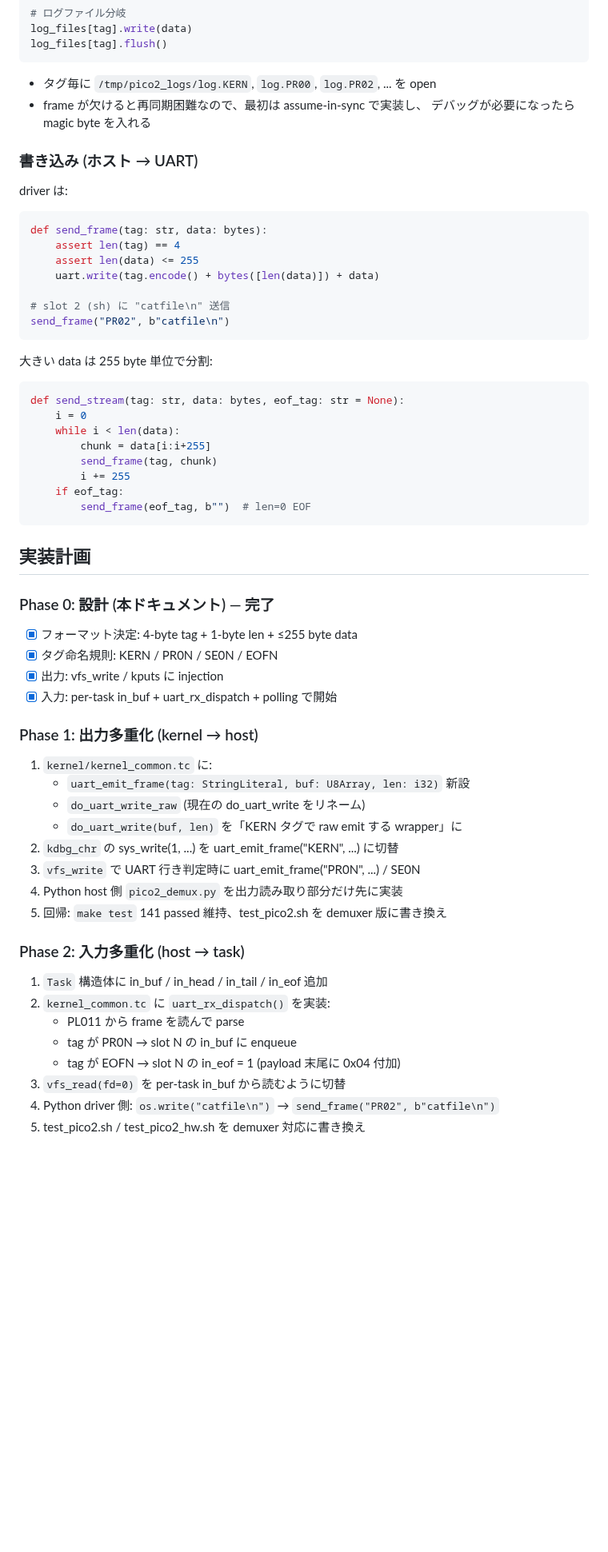
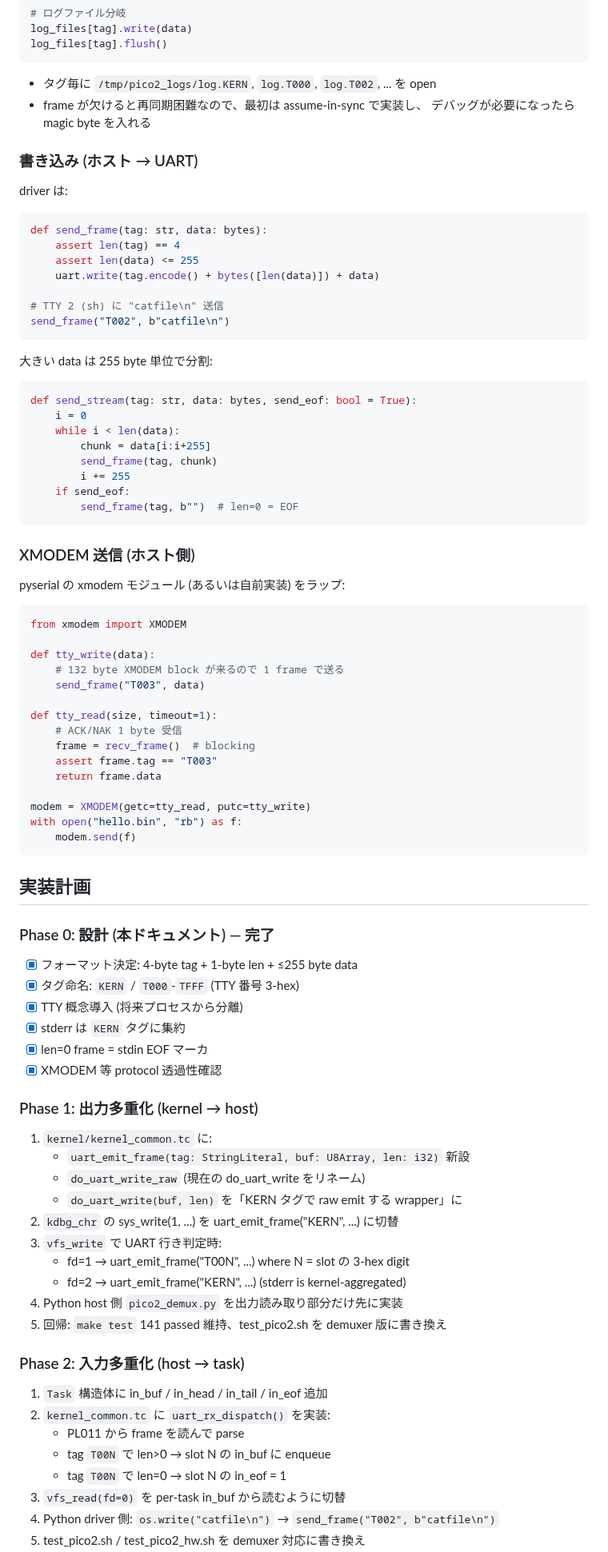
Before and after one commit to ikeji/mtos, a Markdown page: docs/task/uart_multiplex.md, the part around one of its changes. Shown at 80% size. Rendered like a GitHub page; blank space fills up the shorter version.

````diff
--- a/docs/task/uart_multiplex.md
+++ b/docs/task/uart_multiplex.md
@@ -188,7 +222,7 @@ log_files[tag].write(data)
 log_files[tag].flush()
 ```
 
-- タグ毎に `/tmp/pico2_logs/log.KERN`, `log.PR00`, `log.PR02`, ... を open
+- タグ毎に `/tmp/pico2_logs/log.KERN`, `log.T000`, `log.T002`, ... を open
 - frame が欠けると再同期困難なので、最初は assume-in-sync で実装し、
   デバッグが必要になったら magic byte を入れる
 
@@ -201,20 +235,42 @@ def send_frame(tag: str, data: bytes):
     assert len(data) <= 255
     uart.write(tag.encode() + bytes([len(data)]) + data)
 
-# slot 2 (sh) に "catfile\n" 送信
-send_frame("PR02", b"catfile\n")
+# TTY 2 (sh) に "catfile\n" 送信
+send_frame("T002", b"catfile\n")
 ```
 
 大きい data は 255 byte 単位で分割:
 ```python
-def send_stream(tag: str, data: bytes, eof_tag: str = None):
+def send_stream(tag: str, data: bytes, send_eof: bool = True):
     i = 0
     while i < len(data):
         chunk = data[i:i+255]
         send_frame(tag, chunk)
         i += 255
-    if eof_tag:
-        send_frame(eof_tag, b"")  # len=0 EOF
+    if send_eof:
+        send_frame(tag, b"")  # len=0 = EOF
+```
+
+### XMODEM 送信 (ホスト側)
+
+pyserial の xmodem モジュール (あるいは自前実装) をラップ:
+
+```python
+from xmodem import XMODEM
+
+def tty_write(data):
+    # 132 byte XMODEM block が来るので 1 frame で送る
+    send_frame("T003", data)
+
+def tty_read(size, timeout=1):
+    # ACK/NAK 1 byte 受信
+    frame = recv_frame()  # blocking
+    assert frame.tag == "T003"
+    return frame.data
+
+modem = XMODEM(getc=tty_read, putc=tty_write)
+with open("hello.bin", "rb") as f:
+    modem.send(f)
 ```
 
 ## 実装計画
@@ -222,9 +278,11 @@ def send_stream(tag: str, data: bytes, eof_tag: str = None):
 ### Phase 0: 設計 (本ドキュメント) — 完了
 
 - [x] フォーマット決定: 4-byte tag + 1-byte len + ≤255 byte data
-- [x] タグ命名規則: KERN / PR0N / SE0N / EOFN
-- [x] 出力: vfs_write / kputs に injection
-- [x] 入力: per-task in_buf + uart_rx_dispatch + polling で開始
+- [x] タグ命名: `KERN` / `T000`-`TFFF` (TTY 番号 3-hex)
+- [x] TTY 概念導入 (将来プロセスから分離)
+- [x] stderr は `KERN` タグに集約
+- [x] len=0 frame = stdin EOF マーカ
+- [x] XMODEM 等 protocol 透過性確認
 
 ### Phase 1: 出力多重化 (kernel → host)
 
@@ -233,7 +291,9 @@ def send_stream(tag: str, data: bytes, eof_tag: str = None):
    - `do_uart_write_raw` (現在の do_uart_write をリネーム)
    - `do_uart_write(buf, len)` を「KERN タグで raw emit する wrapper」に
 2. `kdbg_chr` の sys_write(1, ...) を uart_emit_frame("KERN", ...) に切替
-3. `vfs_write` で UART 行き判定時に uart_emit_frame("PR0N", ...) / SE0N
+3. `vfs_write` で UART 行き判定時:
+   - fd=1 → uart_emit_frame("T00N", ...) where N = slot の 3-hex digit
+   - fd=2 → uart_emit_frame("KERN", ...) (stderr is kernel-aggregated)
 4. Python host 側 `pico2_demux.py` を出力読み取り部分だけ先に実装
 5. 回帰: `make test` 141 passed 維持、test_pico2.sh を demuxer 版に書き換え
 
@@ -242,8 +302,8 @@ def send_stream(tag: str, data: bytes, eof_tag: str = None):
 1. `Task` 構造体に in_buf / in_head / in_tail / in_eof 追加
 2. `kernel_common.tc` に `uart_rx_dispatch()` を実装:
    - PL011 から frame を読んで parse
-   - tag が PR0N → slot N の in_buf に enqueue
-   - tag が EOFN → slot N の in_eof = 1 (payload 末尾に 0x04 付加)
+   - tag `T00N` で len>0 → slot N の in_buf に enqueue
+   - tag `T00N` で len=0 → slot N の in_eof = 1
 3. `vfs_read(fd=0)` を per-task in_buf から読むように切替
-4. Python driver 側: `os.write("catfile\n")` → `send_frame("PR02", b"catfile\n")`
+4. Python driver 側: `os.write("catfile\n")` → `send_frame("T002", b"catfile\n")`
 5. test_pico2.sh / test_pico2_hw.sh を demuxer 対応に書き換え
````
Also changed, not shown: other parts of docs/task/uart_multiplex.md (+55 -21 lines).
